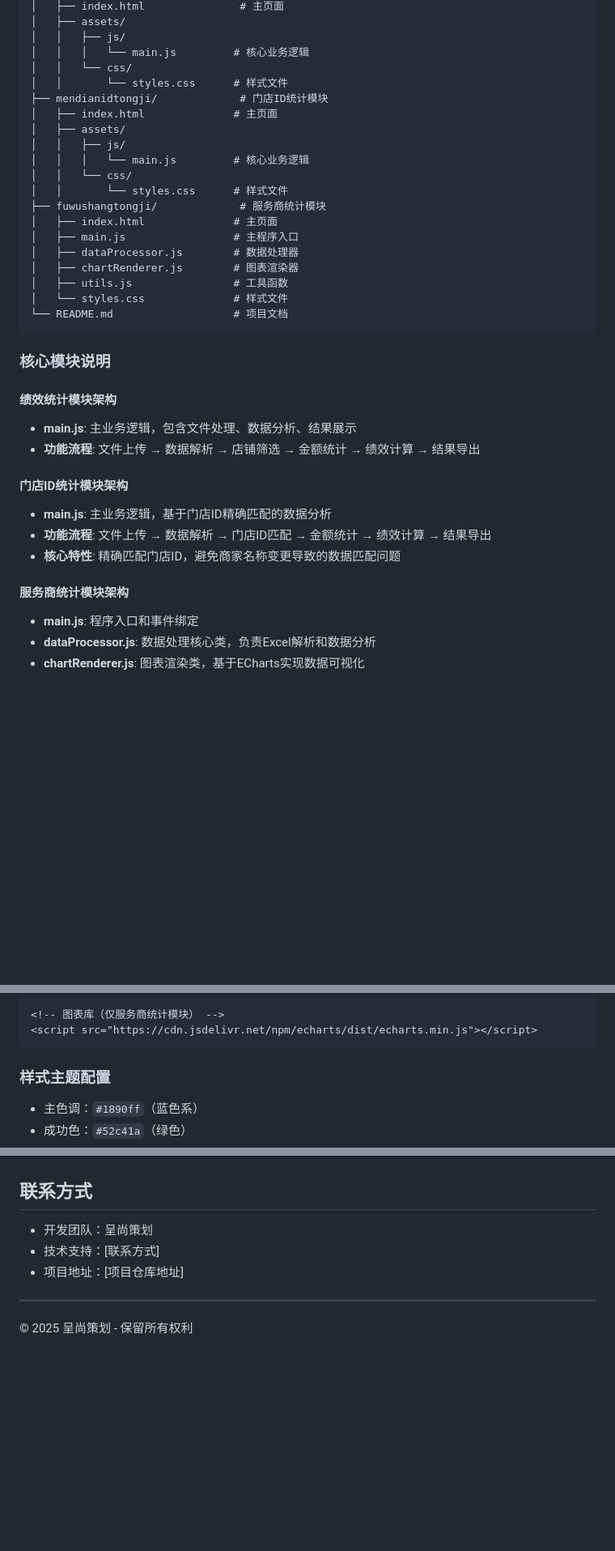
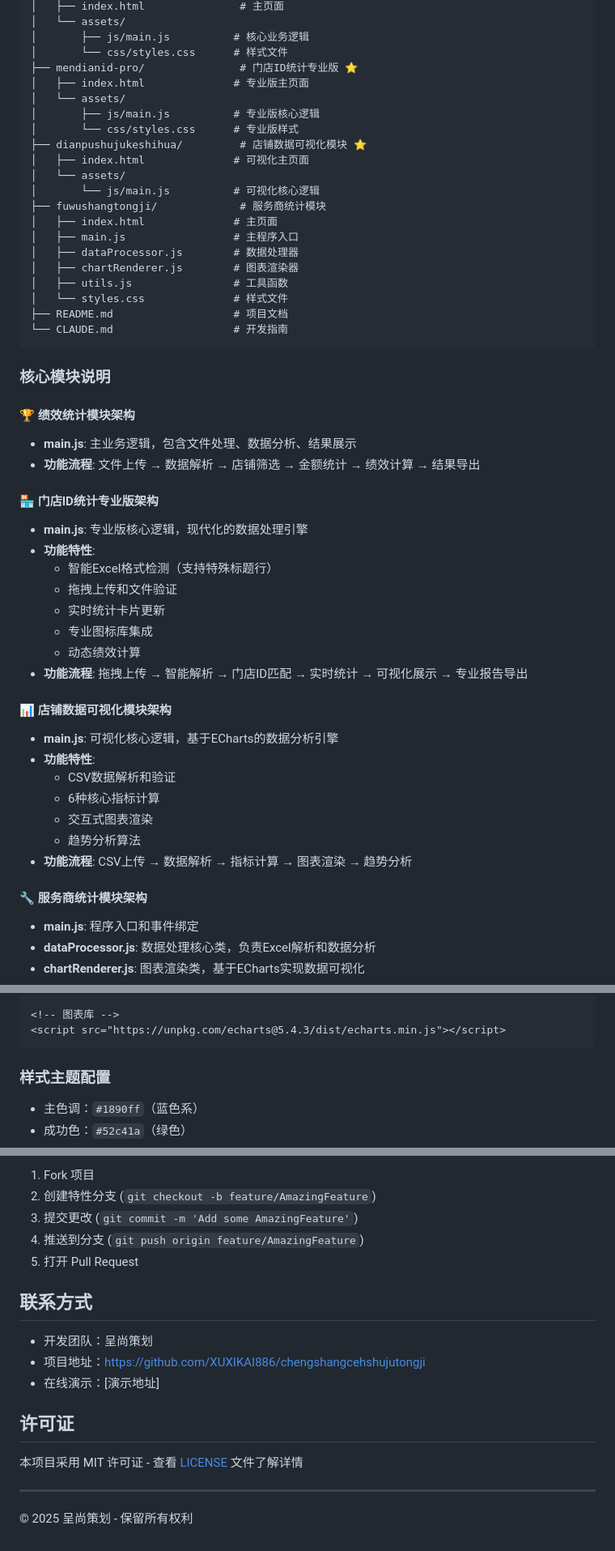
Before and after one commit to XUXIKAI886/chengshangcehshujutongji, a Markdown page: README.md, 3 parts joined by grey strips. Shown: that part at 81% size. Rendered like a GitHub page; blank space fills up the shorter version.

````diff
--- a/README.md
+++ b/README.md
@@ -49,16 +74,16 @@
 │   ├── index.html               # 主页面
-│   ├── assets/
-│   │   ├── js/
-│   │   │   └── main.js         # 核心业务逻辑
-│   │   └── css/
-│   │       └── styles.css      # 样式文件
-├── mendianidtongji/             # 门店ID统计模块
-│   ├── index.html              # 主页面
-│   ├── assets/
-│   │   ├── js/
-│   │   │   └── main.js         # 核心业务逻辑
-│   │   └── css/
-│   │       └── styles.css      # 样式文件
+│   └── assets/
+│       ├── js/main.js          # 核心业务逻辑
+│       └── css/styles.css      # 样式文件
+├── mendianid-pro/               # 门店ID统计专业版 ⭐
+│   ├── index.html              # 专业版主页面
+│   └── assets/
+│       ├── js/main.js          # 专业版核心逻辑
+│       └── css/styles.css      # 专业版样式
+├── dianpushujukeshihua/         # 店铺数据可视化模块 ⭐
+│   ├── index.html              # 可视化主页面
+│   └── assets/
+│       └── js/main.js          # 可视化核心逻辑
 ├── fuwushangtongji/             # 服务商统计模块
 │   ├── index.html              # 主页面
 │   ├── main.js                 # 主程序入口
@@ -66,21 +91,36 @@
 │   ├── chartRenderer.js        # 图表渲染器
 │   ├── utils.js                # 工具函数
 │   └── styles.css              # 样式文件
-└── README.md                   # 项目文档
+├── README.md                   # 项目文档
+└── CLAUDE.md                   # 开发指南
 ```
 
 ### 核心模块说明
 
-#### 绩效统计模块架构
+#### 🏆 绩效统计模块架构
 - **main.js**: 主业务逻辑，包含文件处理、数据分析、结果展示
 - **功能流程**: 文件上传 → 数据解析 → 店铺筛选 → 金额统计 → 绩效计算 → 结果导出
 
-#### 门店ID统计模块架构
-- **main.js**: 主业务逻辑，基于门店ID精确匹配的数据分析
-- **功能流程**: 文件上传 → 数据解析 → 门店ID匹配 → 金额统计 → 绩效计算 → 结果导出
-- **核心特性**: 精确匹配门店ID，避免商家名称变更导致的数据匹配问题
+#### 🏪 门店ID统计专业版架构
+- **main.js**: 专业版核心逻辑，现代化的数据处理引擎
+- **功能特性**:
+  - 智能Excel格式检测（支持特殊标题行）
+  - 拖拽上传和文件验证
+  - 实时统计卡片更新
+  - 专业图标库集成
+  - 动态绩效计算
+- **功能流程**: 拖拽上传 → 智能解析 → 门店ID匹配 → 实时统计 → 可视化展示 → 专业报告导出
 
-#### 服务商统计模块架构
+#### 📊 店铺数据可视化模块架构
+- **main.js**: 可视化核心逻辑，基于ECharts的数据分析引擎
+- **功能特性**:
+  - CSV数据解析和验证
+  - 6种核心指标计算
+  - 交互式图表渲染
+  - 趋势分析算法
+- **功能流程**: CSV上传 → 数据解析 → 指标计算 → 图表渲染 → 趋势分析
+
+#### 🔧 服务商统计模块架构
 - **main.js**: 程序入口和事件绑定
 - **dataProcessor.js**: 数据处理核心类，负责Excel解析和数据分析
 - **chartRenderer.js**: 图表渲染类，基于ECharts实现数据可视化
@@ -231,6 +309,6 @@ resize()
 
-<!-- 图表库（仅服务商统计模块） -->
-<script src="https://cdn.jsdelivr.net/npm/echarts/dist/echarts.min.js"></script>
+<!-- 图表库 -->
+<script src="https://unpkg.com/echarts@5.4.3/dist/echarts.min.js"></script>
 ```
 
 ### 样式主题配置
@@ -288,8 +407,18 @@ A: 请确保浏览器支持文件下载，检查是否被弹窗拦截
+1. Fork 项目
+2. 创建特性分支 (`git checkout -b feature/AmazingFeature`)
+3. 提交更改 (`git commit -m 'Add some AmazingFeature'`)
+4. 推送到分支 (`git push origin feature/AmazingFeature`)
+5. 打开 Pull Request
+
 ## 联系方式
 
 - 开发团队：呈尚策划
-- 技术支持：[联系方式]
-- 项目地址：[项目仓库地址]
+- 项目地址：https://github.com/XUXIKAI886/chengshangcehshujutongji
+- 在线演示：[演示地址]
+
+## 许可证
+
+本项目采用 MIT 许可证 - 查看 [LICENSE](LICENSE) 文件了解详情
 
 ---
 
````
Also changed, not shown: other parts of README.md (+132 -28 lines).
